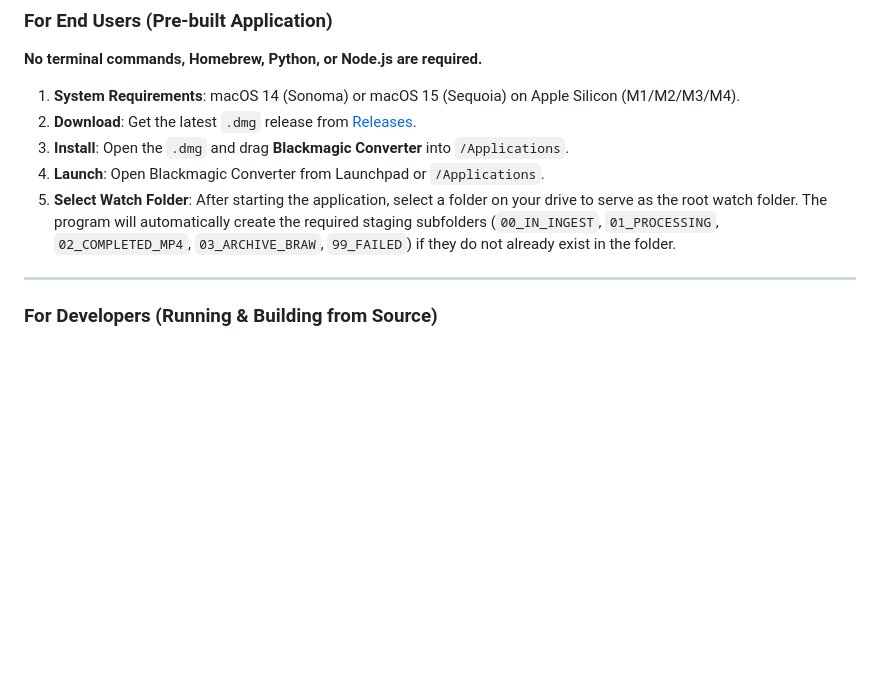
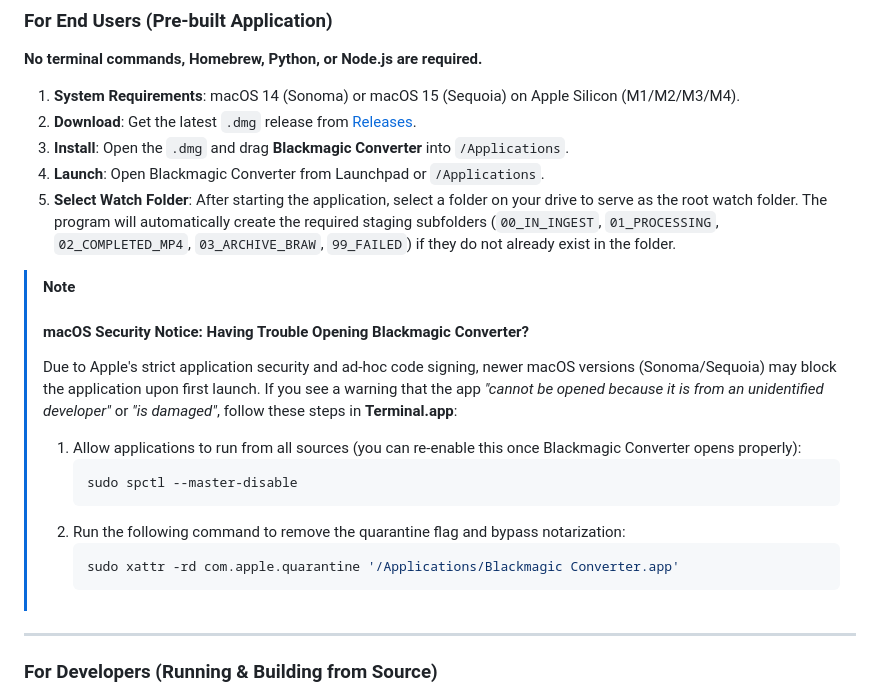
Before and after one commit to aw3ksam/Blackmagic-BRAW-Converter, a Markdown page: README.md, the part around the change. Rendered like a GitHub page; blank space fills up the shorter version.

Commit message:
docs: add macOS Gatekeeper quarantine workaround to README

````diff
--- a/README.md
+++ b/README.md
@@ -37,6 +37,19 @@ The tool automatically ingests clips from monitored hot-folders or connected Bla
 3. **Install**: Open the `.dmg` and drag **Blackmagic Converter** into `/Applications`.
 4. **Launch**: Open Blackmagic Converter from Launchpad or `/Applications`.
 5. **Select Watch Folder**: After starting the application, select a folder on your drive to serve as the root watch folder. The program will automatically create the required staging subfolders (`00_IN_INGEST`, `01_PROCESSING`, `02_COMPLETED_MP4`, `03_ARCHIVE_BRAW`, `99_FAILED`) if they do not already exist in the folder.
+
+> [!NOTE]
+> #### macOS Security Notice: Having Trouble Opening Blackmagic Converter?
+> Due to Apple's strict application security and ad-hoc code signing, newer macOS versions (Sonoma/Sequoia) may block the application upon first launch. If you see a warning that the app *"cannot be opened because it is from an unidentified developer"* or *"is damaged"*, follow these steps in **Terminal.app**:
+>
+> 1. Allow applications to run from all sources (you can re-enable this once Blackmagic Converter opens properly):
+>    ```bash
+>    sudo spctl --master-disable
+>    ```
+> 2. Run the following command to remove the quarantine flag and bypass notarization:
+>    ```bash
+>    sudo xattr -rd com.apple.quarantine '/Applications/Blackmagic Converter.app'
+>    ```
 
 ---
 
````
